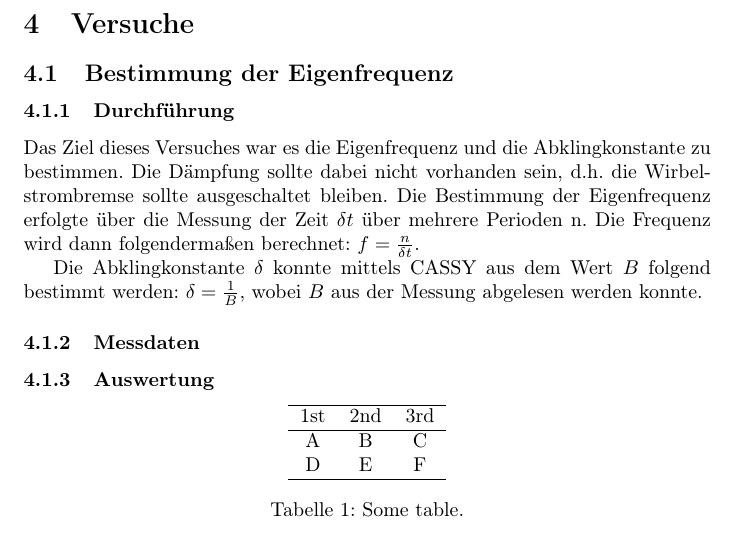
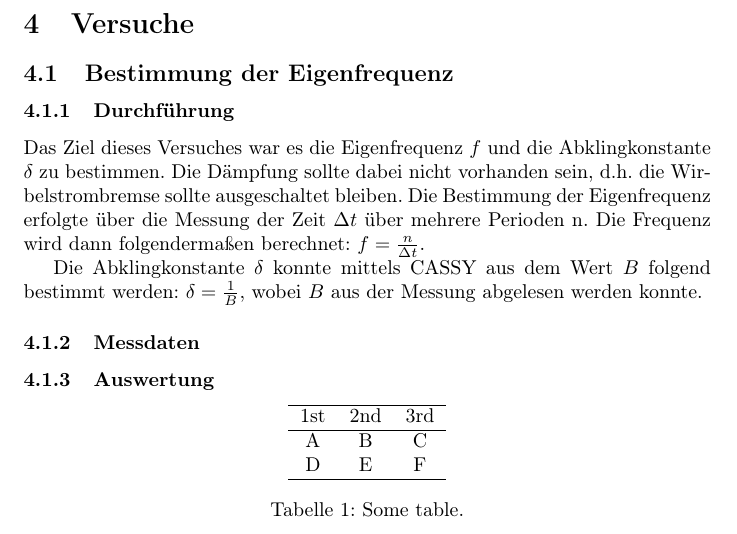
Before and after one commit to rdabek/2023_Laboruebungen_2, a LaTeX problem sheet (Uebung5/Protokoll/316_Dabek_12002096_2023_DP.tex): part of page 7 of 8, cut so that both start at the same text. Compiled offline with pdfLaTeX.

Commit message:
corrected delta

```diff
--- a/Uebung5/Protokoll/316_Dabek_12002096_2023_DP.tex
+++ b/Uebung5/Protokoll/316_Dabek_12002096_2023_DP.tex
@@ -200,11 +200,11 @@ eine zusätzliche Dämpfung eingestellt werden.
 \section{Versuche}
 \subsection{Bestimmung der Eigenfrequenz}
 \subsubsection{Durchführung}
-Das Ziel dieses Versuches war es die Eigenfrequenz und die Abklingkonstante zu
+Das Ziel dieses Versuches war es die Eigenfrequenz $f$ und die Abklingkonstante $\delta$ zu
 bestimmen. Die Dämpfung sollte dabei nicht vorhanden sein, d.h. die Wirbelstrombremse
 sollte ausgeschaltet bleiben. Die Bestimmung der Eigenfrequenz erfolgte über
-die Messung der Zeit $\delta t$ über mehrere Perioden n. Die Frequenz wird dann
-folgendermaßen berechnet: $f = \frac{n}{\delta t}$.
+die Messung der Zeit \Delta t$ über mehrere Perioden n. Die Frequenz wird dann
+folgendermaßen berechnet: $f = \frac{n}{\Delta t}$.
 
 Die Abklingkonstante $\delta$ konnte mittels CASSY aus dem Wert $B$ folgend
 bestimmt werden: $\delta = \frac{1}{B}$, wobei $B$ aus der Messung abgelesen werden konnte.
```
